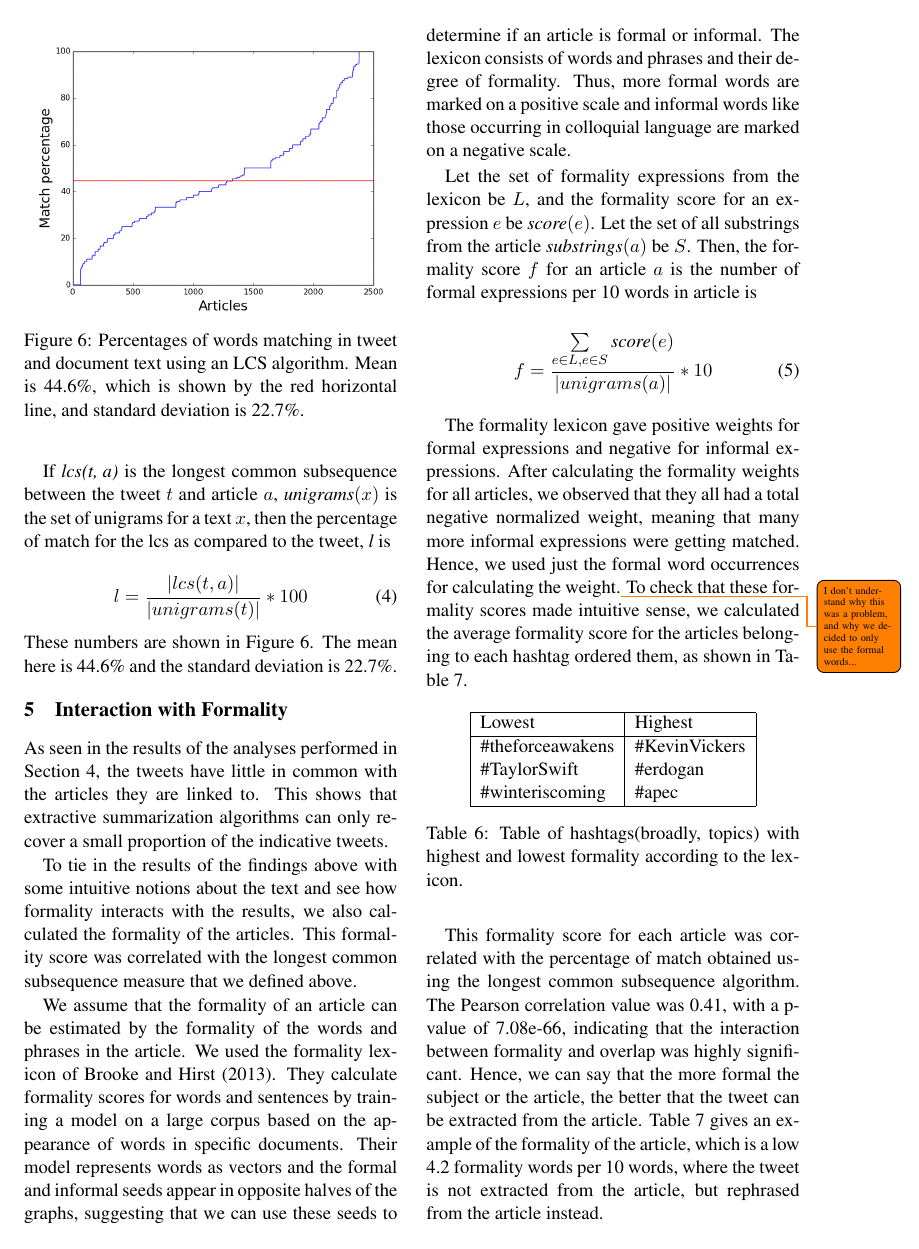
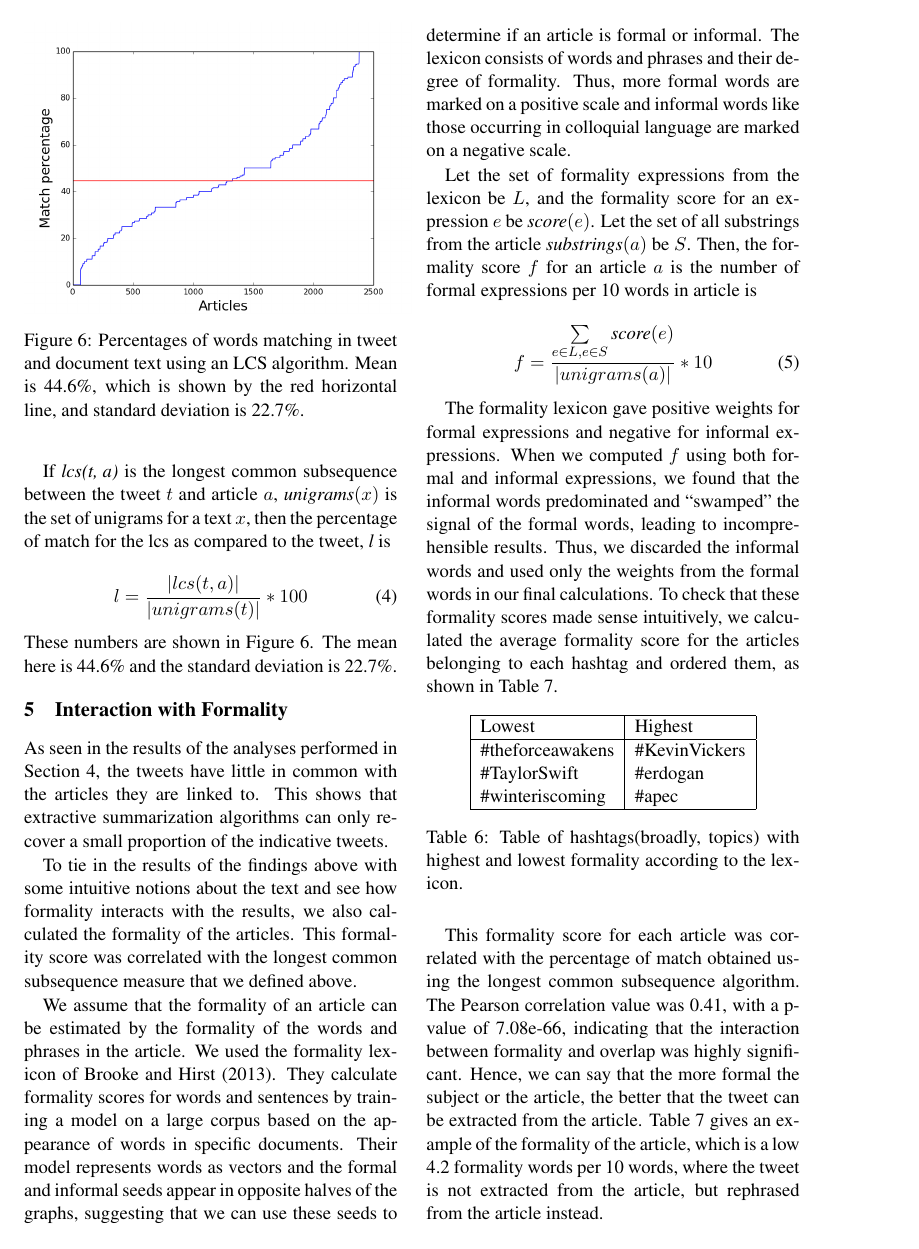
Before and after one commit to priyasidhaye/emnlp2015, a LaTeX paper (acl2015.tex, which reads texfiles/results.tex): page 7 of 9. Compiled offline with pdfLaTeX.

Commit message:
Last to-do

```diff
--- a/texfiles/results.tex
+++ b/texfiles/results.tex
@@ -12,8 +12,7 @@ Let the set of formality expressions from the lexicon be $L$, and the formality
 f = \frac{\sum\limits_{e \in L, e \in S} \textit{score}(e)}{| unigrams(a) |} * 10
 \end{equation}
 
-The formality lexicon gave positive weights for formal expressions and negative for informal expressions. After calculating the formality weights for all articles, we observed that they all had a total negative normalized weight, meaning that many more informal expressions were getting matched. Hence, we used just the formal word occurrences for calculating the weight.\todo{I don't understand why this was a problem, and why we decided to only use the formal words...} To check that these formality scores made intuitive sense, we calculated the average formality score for the articles belonging to each hashtag ordered them, as shown in \tabref{tab:formal}.
-
+The formality lexicon gave positive weights for formal expressions and negative for informal expressions. When we computed $f$ using both formal and informal expressions, we found that the informal words predominated and ``swamped'' the signal of the formal words, leading to incomprehensible results. Thus, we discarded the informal words and used only the weights from the formal words in our final calculations. To check that these formality scores made sense intuitively, we calculated the average formality score for the articles belonging to each hashtag and ordered them, as shown in \tabref{tab:formal}.
 
 \begin{table}[htbp]
 \centering
```
Also changed, not shown: acl2015.pdf.
